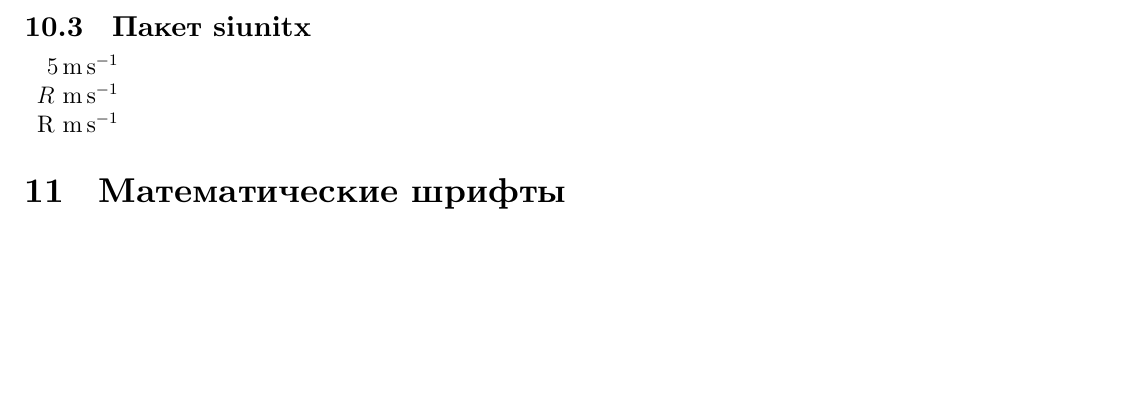
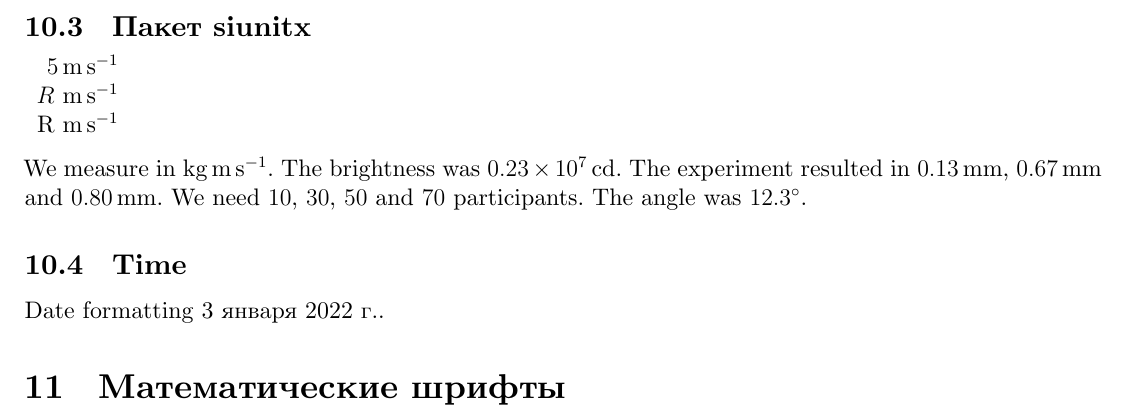
Before and after one commit to rudenkornk/latex_experiments, a LaTeX paper (main.tex, which reads preamble.tex): part of page 8 of 9 before the commit and part of page 8 of 10 after it, cut so that both start at the same text, the shorter picture padded with empty space. Compiled offline with XeLaTeX.

Commit message:
Add more si examples

```diff
--- a/main.tex
+++ b/main.tex
@@ -478,6 +478,17 @@ This is an example, \eg{} spacing is right here.
     R \si{\meter\per\second}\\
 \end{tabular}
 
+We measure in \si{\kilogram\metre\per\second}.
+The brightness was \SI{.23e7}{\candela}.
+The experiment resulted in \SIlist{0.13;0.67;0.80}{\milli\metre}.
+We need \numlist{10;30;50;70} participants.
+The angle was \ang{12.3}.
+
+\subsection{Time}
+Date formatting \DTMDate{2022-01-03}.
+
+
+
 \section{Математические шрифты}
 
 mathcal font: $\mathcal{ABCDEFGHIJKLMNOPQRSTUVWXYZ}$\\
--- a/preamble.tex
+++ b/preamble.tex
@@ -15,6 +15,7 @@
 % Automatic spacing for abbreviations like e.g.
 \usepackage[abbreviations,british]{foreign}
 
+\usepackage[useregional]{datetime2}
 
 % NewDocumentCommand and conditional expressions
 \usepackage{xparse}
```
